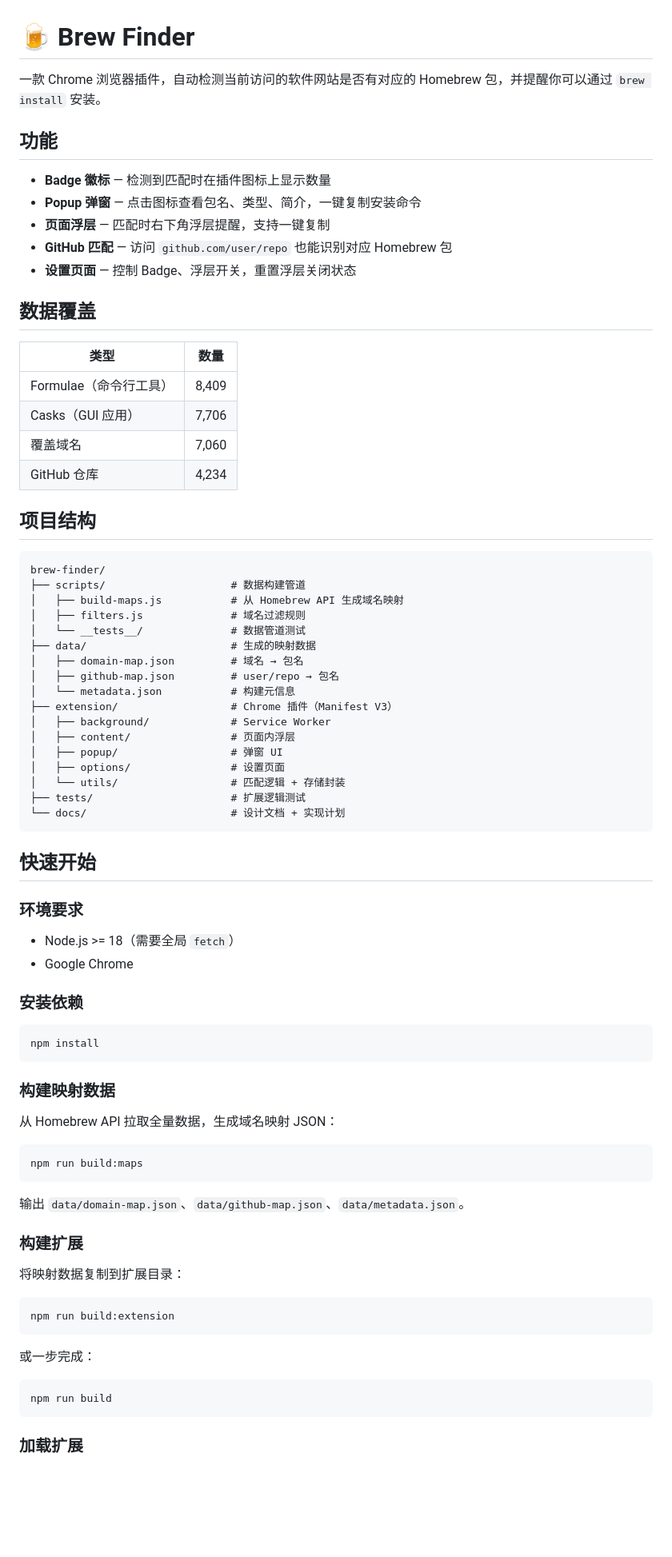
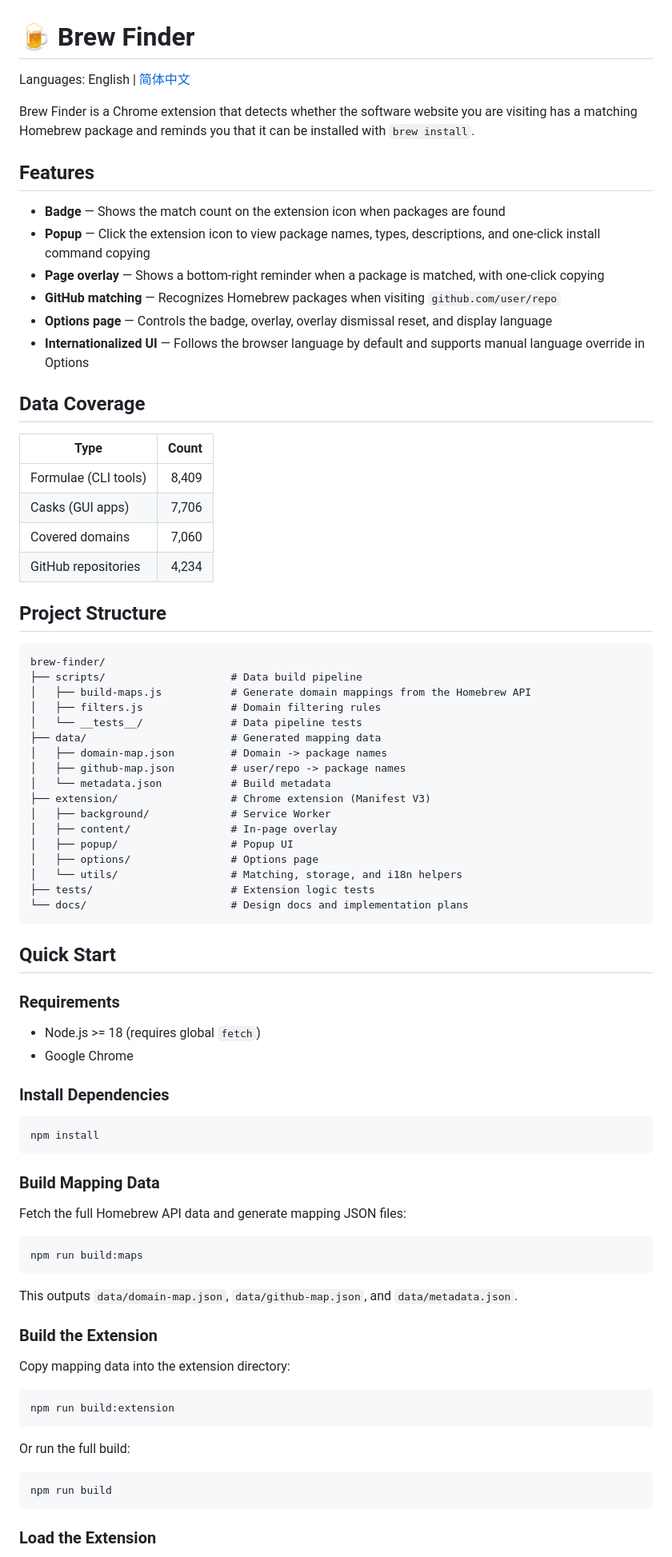
Before and after one commit to kisexu/brew-finder, a Markdown page: README.md, the part around one of its changes. Shown at 80% size. GitHub-like rendering; blank space fills up the shorter version.

Commit message:
docs: add English README

````diff
--- a/README.md
+++ b/README.md
@@ -1,82 +1,85 @@
 # 🍺 Brew Finder
 
-一款 Chrome 浏览器插件，自动检测当前访问的软件网站是否有对应的 Homebrew 包，并提醒你可以通过 `brew install` 安装。
+Languages: English | [简体中文](README.zh-CN.md)
 
-## 功能
+Brew Finder is a Chrome extension that detects whether the software website you are visiting has a matching Homebrew package and reminds you that it can be installed with `brew install`.
 
-- **Badge 徽标** — 检测到匹配时在插件图标上显示数量
-- **Popup 弹窗** — 点击图标查看包名、类型、简介，一键复制安装命令
-- **页面浮层** — 匹配时右下角浮层提醒，支持一键复制
-- **GitHub 匹配** — 访问 `github.com/user/repo` 也能识别对应 Homebrew 包
-- **设置页面** — 控制 Badge、浮层开关，重置浮层关闭状态
+## Features
 
-## 数据覆盖
+- **Badge** — Shows the match count on the extension icon when packages are found
+- **Popup** — Click the extension icon to view package names, types, descriptions, and one-click install command copying
+- **Page overlay** — Shows a bottom-right reminder when a package is matched, with one-click copying
+- **GitHub matching** — Recognizes Homebrew packages when visiting `github.com/user/repo`
+- **Options page** — Controls the badge, overlay, overlay dismissal reset, and display language
+- **Internationalized UI** — Follows the browser language by default and supports manual language override in Options
 
-| 类型 | 数量 |
-|------|------|
-| Formulae（命令行工具） | 8,409 |
-| Casks（GUI 应用） | 7,706 |
-| 覆盖域名 | 7,060 |
-| GitHub 仓库 | 4,234 |
+## Data Coverage
 
-## 项目结构
+| Type | Count |
+|------|------:|
+| Formulae (CLI tools) | 8,409 |
+| Casks (GUI apps) | 7,706 |
+| Covered domains | 7,060 |
+| GitHub repositories | 4,234 |
 
-```
+## Project Structure
+
+```text
 brew-finder/
-├── scripts/                    # 数据构建管道
-│   ├── build-maps.js           # 从 Homebrew API 生成域名映射
-│   ├── filters.js              # 域名过滤规则
-│   └── __tests__/              # 数据管道测试
-├── data/                       # 生成的映射数据
-│   ├── domain-map.json         # 域名 → 包名
-│   ├── github-map.json         # user/repo → 包名
-│   └── metadata.json           # 构建元信息
-├── extension/                  # Chrome 插件（Manifest V3）
+├── scripts/                    # Data build pipeline
+│   ├── build-maps.js           # Generate domain mappings from the Homebrew API
+│   ├── filters.js              # Domain filtering rules
+│   └── __tests__/              # Data pipeline tests
+├── data/                       # Generated mapping data
+│   ├── domain-map.json         # Domain -> package names
+│   ├── github-map.json         # user/repo -> package names
+│   └── metadata.json           # Build metadata
+├── extension/                  # Chrome extension (Manifest V3)
 │   ├── background/             # Service Worker
-│   ├── content/                # 页面内浮层
-│   ├── popup/                  # 弹窗 UI
-│   ├── options/                # 设置页面
-│   └── utils/                  # 匹配逻辑 + 存储封装
-├── tests/                      # 扩展逻辑测试
-└── docs/                       # 设计文档 + 实现计划
+│   ├── content/                # In-page overlay
+│   ├── popup/                  # Popup UI
+│   ├── options/                # Options page
+│   └── utils/                  # Matching, storage, and i18n helpers
+├── tests/                      # Extension logic tests
+└── docs/                       # Design docs and implementation plans
 ```
 
-## 快速开始
+## Quick Start
 
-### 环境要求
+### Requirements
 
-- Node.js >= 18（需要全局 `fetch`）
+- Node.js >= 18 (requires global `fetch`)
 - Google Chrome
 
-### 安装依赖
+### Install Dependencies
 
 ```bash
 npm install
 ```
 
-### 构建映射数据
+### Build Mapping Data
 
-从 Homebrew API 拉取全量数据，生成域名映射 JSON：
+Fetch the full Homebrew API data and generate mapping JSON files:
 
 ```bash
 npm run build:maps
 ```
 
-输出 `data/domain-map.json`、`data/github-map.json`、`data/metadata.json`。
+This outputs `data/domain-map.json`, `data/github-map.json`, and `data/metadata.json`.
 
-### 构建扩展
+### Build the Extension
 
-将映射数据复制到扩展目录：
+Copy mapping data into the extension directory:
 
 ```bash
 npm run build:extension
 ```
 
-或一步完成：
+Or run the full build:
 
 ```bash
 npm run build
 ```
 
-### 加载扩展
+### Load the Extension
 
````
Also changed, not shown: other parts of README.md (+20 -18 lines), README.zh-CN.md (added, +121 -0 lines).
